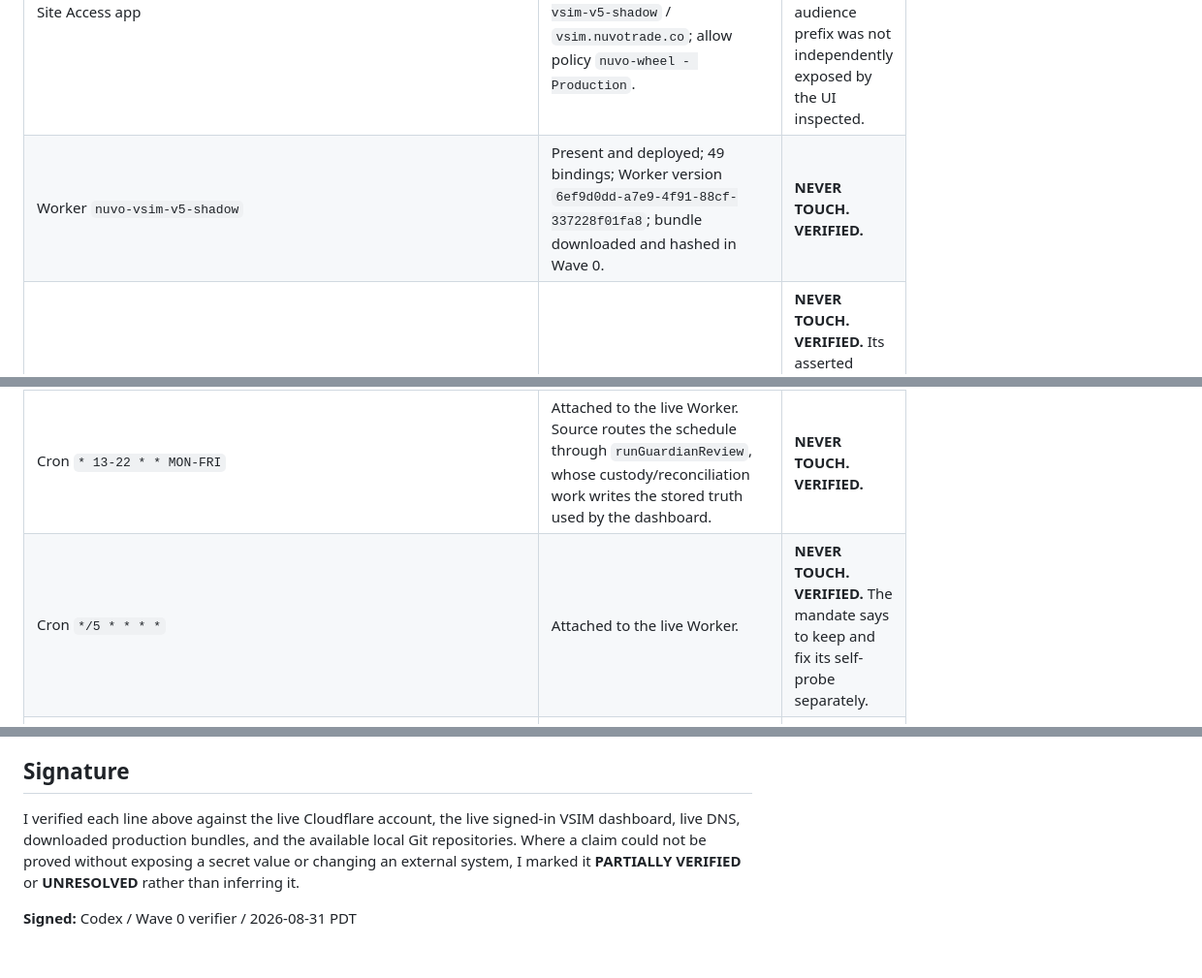
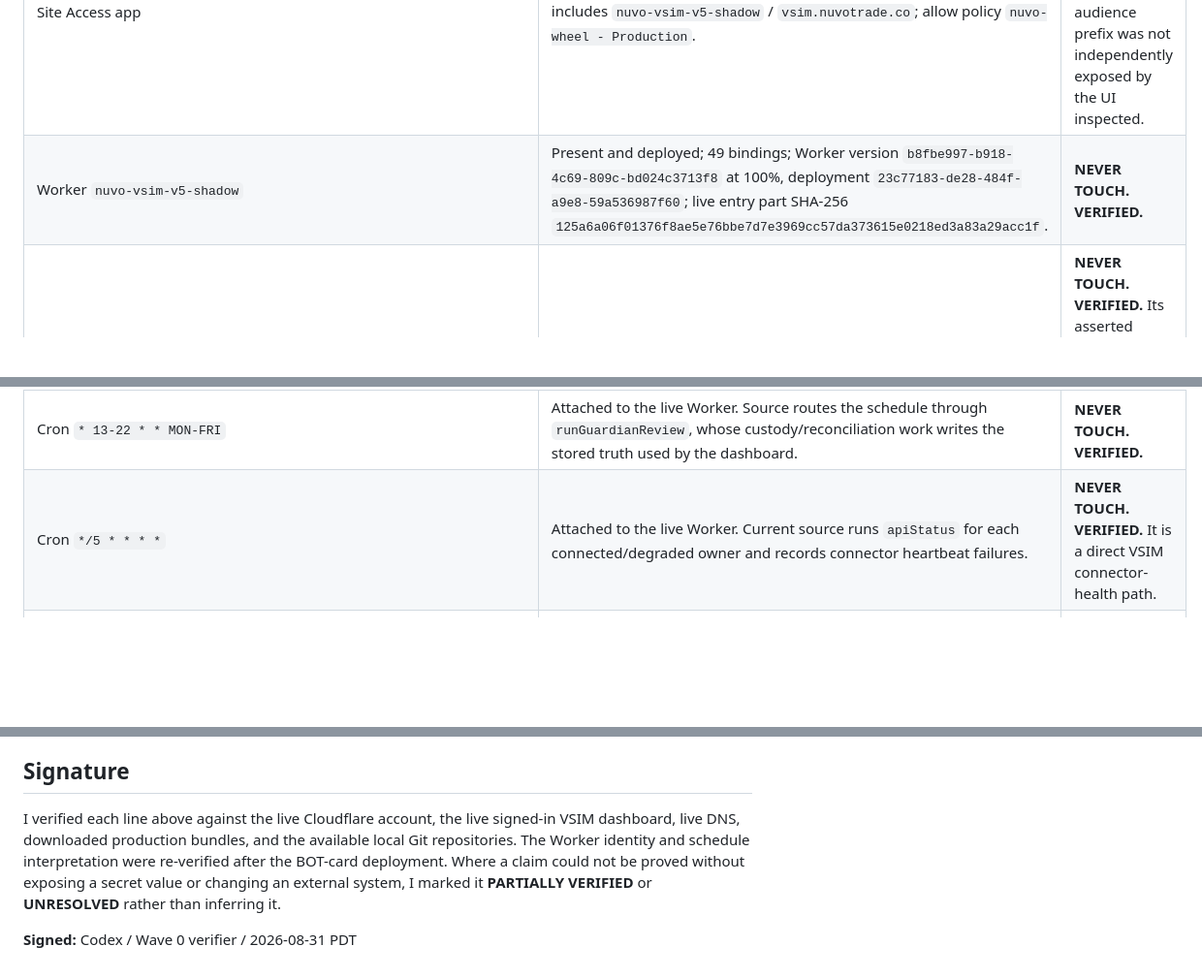
Before and after one commit to nuvotrade/nuvo-vsim, a Markdown page: NEVER_TOUCH_VERIFIED_2026-08-31.md, 3 parts joined by grey strips. Shown at 97% size. Drawn GitHub-style; blank space fills up the shorter version.

```diff
--- a/NEVER_TOUCH_VERIFIED_2026-08-31.md
+++ b/NEVER_TOUCH_VERIFIED_2026-08-31.md
@@ -17,13 +17,13 @@
 | Callback 2 — `nuvo-vsim-v5-shadow.yulgutierrez.workers.dev/api/integrations/schwab/callback` | Same Worker route is addressable on the Worker hostname. | **NEVER TOUCH NOW.** Potentially retirable only after a complete custom-domain OAuth login is separately proven. Registered callback status is unverified. |
 | Access app `0eaebbb9-d1f1-4789-8686-5c29af75d447` | Present in the live Zero Trust dashboard with the `LANE_1_SPY webhook bypass` policy on `/lane/tv`. | **NEVER TOUCH. VERIFIED.** This is an Access application, not a Worker. |
 | Site Access app | Live app ID `8b7134ef-3290-464a-b780-549d9caab830`; destination includes `nuvo-vsim-v5-shadow` / `vsim.nuvotrade.co`; allow policy `nuvo-wheel - Production`. | **NEVER TOUCH. VERIFIED.** The mandate's stated audience prefix was not independently exposed by the UI inspected. |
-| Worker `nuvo-vsim-v5-shadow` | Present and deployed; 49 bindings; Worker version `6ef9d0dd-a7e9-4f91-88cf-337228f01fa8`; bundle downloaded and hashed in Wave 0. | **NEVER TOUCH. VERIFIED.** |
+| Worker `nuvo-vsim-v5-shadow` | Present and deployed; 49 bindings; Worker version `b8fbe997-b918-4c69-809c-bd024c3713f8` at 100%, deployment `23c77183-de28-484f-a9e8-59a536987f60`; live entry part SHA-256 `125a6a06f01376f8ae5e76bbe7d7e3969cc57da373615e0218ed3a83a29acc1f`. | **NEVER TOUCH. VERIFIED.** |
 | Worker `master` | Present and deployed; service target of live `MARKET` binding from `nuvo-vsim-v5-shadow`; bundle downloaded and hashed. | **NEVER TOUCH. VERIFIED.** Its asserted Git/version identity `version 29, 3e8c51cf…` was not recoverable from live metadata or local Git. |
 | D1 `DB` | Live binding on `nuvo-vsim-v5-shadow` to database UUID `20eb40a8-c162-43b8-b480-0d28042501de`. | **NEVER TOUCH. VERIFIED.** |
 | R2 `EVIDENCE` | Live binding to bucket `nuvo-vsim-v5-evidence-shadow`. | **NEVER TOUCH. VERIFIED.** |
 | Durable Object `ACCOUNT_COORDINATOR` | Live namespace binding to class `VsimAccountCoordinator`; stores ARM, position, and coordinator history. | **NEVER TOUCH. VERIFIED.** |
 | Cron `* 13-22 * * MON-FRI` | Attached to the live Worker. Source routes the schedule through `runGuardianReview`, whose custody/reconciliation work writes the stored truth used by the dashboard. | **NEVER TOUCH. VERIFIED.** |
-| Cron `*/5 * * * *` | Attached to the live Worker. | **NEVER TOUCH. VERIFIED.** The mandate says to keep and fix its self-probe separately. |
+| Cron `*/5 * * * *` | Attached to the live Worker. Current source runs `apiStatus` for each connected/degraded owner and records connector heartbeat failures. | **NEVER TOUCH. VERIFIED.** It is a direct VSIM connector-health path. |
 | Pages `nuvo-command` | `vsim.nuvotrade.co` CNAME resolves to `nuvo-command.pages.dev`; the Pages project has live service binding `NUVO_APP → nuvo-vsim-v5-shadow`. | **NEVER TOUCH. VERIFIED.** It is the production front door, not a duplicate. |
 | `master` market-data key | Live Worker binds a secret named `POLYGON_API_KEY`; the Massive account's only currently active key in the observed retention window was `NUVO VSIM`. Secret values were not read or compared. | **NEVER TOUCH. UNRESOLVED IDENTITY.** Operational evidence points to `NUVO VSIM`, but no cryptographic binding was possible without exposing secret values. |
 
@@ -37,6 +37,6 @@
 
 ## Signature
 
-I verified each line above against the live Cloudflare account, the live signed-in VSIM dashboard, live DNS, downloaded production bundles, and the available local Git repositories. Where a claim could not be proved without exposing a secret value or changing an external system, I marked it **PARTIALLY VERIFIED** or **UNRESOLVED** rather than inferring it.
+I verified each line above against the live Cloudflare account, the live signed-in VSIM dashboard, live DNS, downloaded production bundles, and the available local Git repositories. The Worker identity and schedule interpretation were re-verified after the BOT-card deployment. Where a claim could not be proved without exposing a secret value or changing an external system, I marked it **PARTIALLY VERIFIED** or **UNRESOLVED** rather than inferring it.
 
 **Signed:** Codex / Wave 0 verifier / 2026-08-31 PDT
```
Also changed, not shown: docs/TRADINGVIEW_ROUTER_GATE_2026-08-31.md (added, +14 -0 lines), docs/WAVE0_CONTINUOUS_ACCOUNTING_2026-08-31.md (added, +54 -0 lines).
